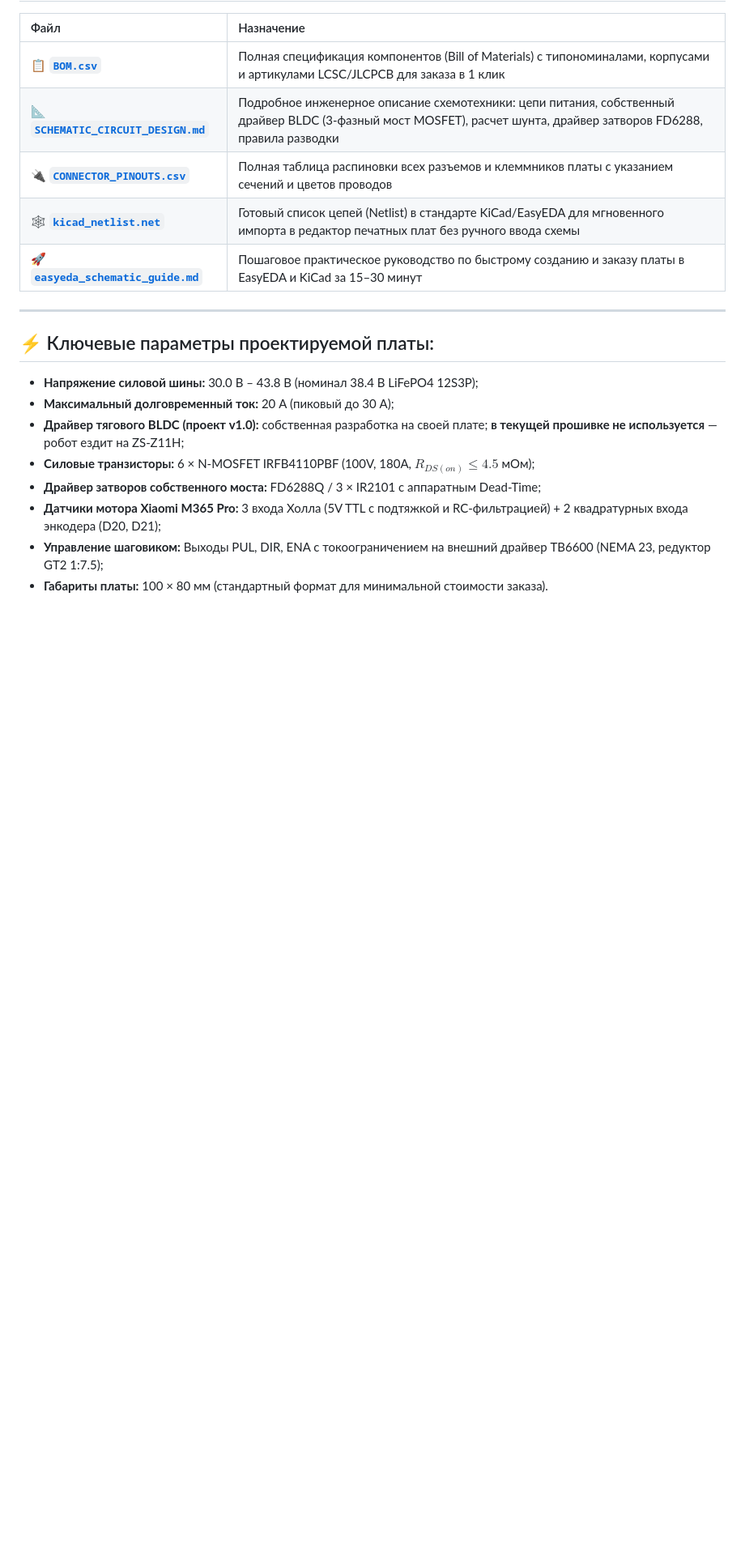
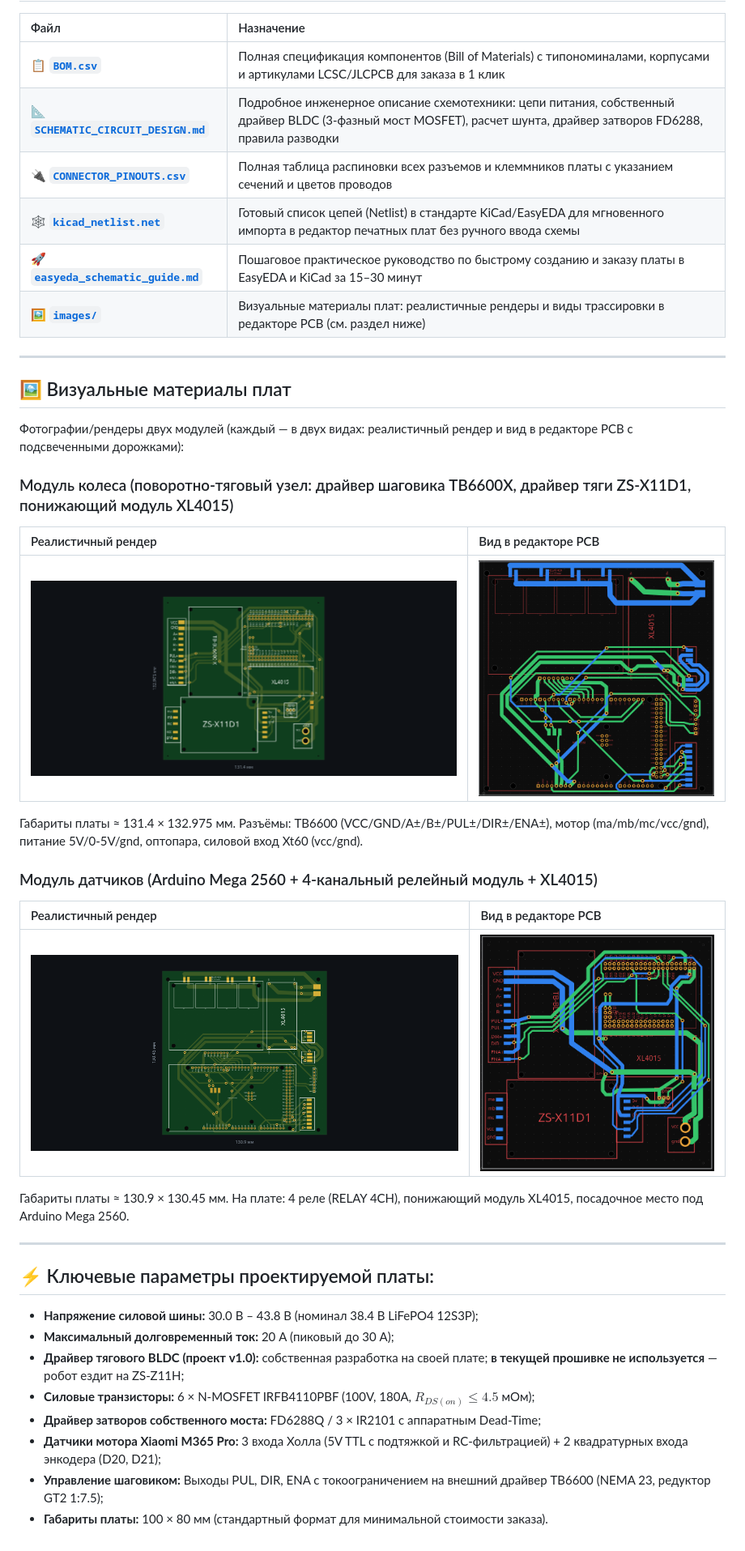
Before and after one commit to danilka-revin/rus_slam, a Markdown page: pcb/README.md, the part around the change. Shown at 81% size. Drawn GitHub-style; pictures changed too: pcb/images/sensor_module_editor.png (added), pcb/images/sensor_module_render.png (added), pcb/images/wheel_module_editor.png (added); blank space fills up the shorter version.

Commit message:
pcb: добавить визуальные материалы плат (рендеры и виды в редакторе PCB)
- pcb/images/: 4 изображения двух модулей (модуль колеса TB6600X+ZS-X11D1+XL4015 и модуль датчиков Mega+4 реле+XL4015), каждый в реалистичном рендере и в виде трассировки в редакторе PCB
- pcb/README.md: новый раздел «Визуальные материалы плат» со вставленными изображениями и строка в таблице структуры каталога

Co-authored-by: arena-agent <297053741+arena-agent@users.noreply.github.com>

```diff
--- a/pcb/README.md
+++ b/pcb/README.md
@@ -43,6 +43,29 @@
 | 🔌 **[`CONNECTOR_PINOUTS.csv`](CONNECTOR_PINOUTS.csv)** | Полная таблица распиновки всех разъемов и клеммников платы с указанием сечений и цветов проводов |
 | 🕸 **[`kicad_netlist.net`](kicad_netlist.net)** | Готовый список цепей (Netlist) в стандарте KiCad/EasyEDA для мгновенного импорта в редактор печатных плат без ручного ввода схемы |
 | 🚀 **[`easyeda_schematic_guide.md`](easyeda_schematic_guide.md)** | Пошаговое практическое руководство по быстрому созданию и заказу платы в EasyEDA и KiCad за 15–30 минут |
+| 🖼 **[`images/`](images/)** | Визуальные материалы плат: реалистичные рендеры и виды трассировки в редакторе PCB (см. раздел ниже) |
+
+---
+
+## 🖼 Визуальные материалы плат
+
+Фотографии/рендеры двух модулей (каждый — в двух видах: реалистичный рендер и вид в редакторе PCB с подсвеченными дорожками):
+
+### Модуль колеса (поворотно-тяговый узел: драйвер шаговика TB6600X, драйвер тяги ZS-X11D1, понижающий модуль XL4015)
+
+| Реалистичный рендер | Вид в редакторе PCB |
+| :--- | :--- |
+| ![Модуль колеса, рендер](images/wheel_module_render.png) | ![Модуль колеса, редактор PCB](images/wheel_module_editor.png) |
+
+Габариты платы ≈ 131.4 × 132.975 мм. Разъёмы: TB6600 (VCC/GND/A±/B±/PUL±/DIR±/ENA±), мотор (ma/mb/mc/vcc/gnd), питание 5V/0-5V/gnd, оптопара, силовой вход Xt60 (vcc/gnd).
+
+### Модуль датчиков (Arduino Mega 2560 + 4-канальный релейный модуль + XL4015)
+
+| Реалистичный рендер | Вид в редакторе PCB |
+| :--- | :--- |
+| ![Модуль датчиков, рендер](images/sensor_module_render.png) | ![Модуль датчиков, редактор PCB](images/sensor_module_editor.png) |
+
+Габариты платы ≈ 130.9 × 130.45 мм. На плате: 4 реле (RELAY 4CH), понижающий модуль XL4015, посадочное место под Arduino Mega 2560.
 
 ---
 
```
